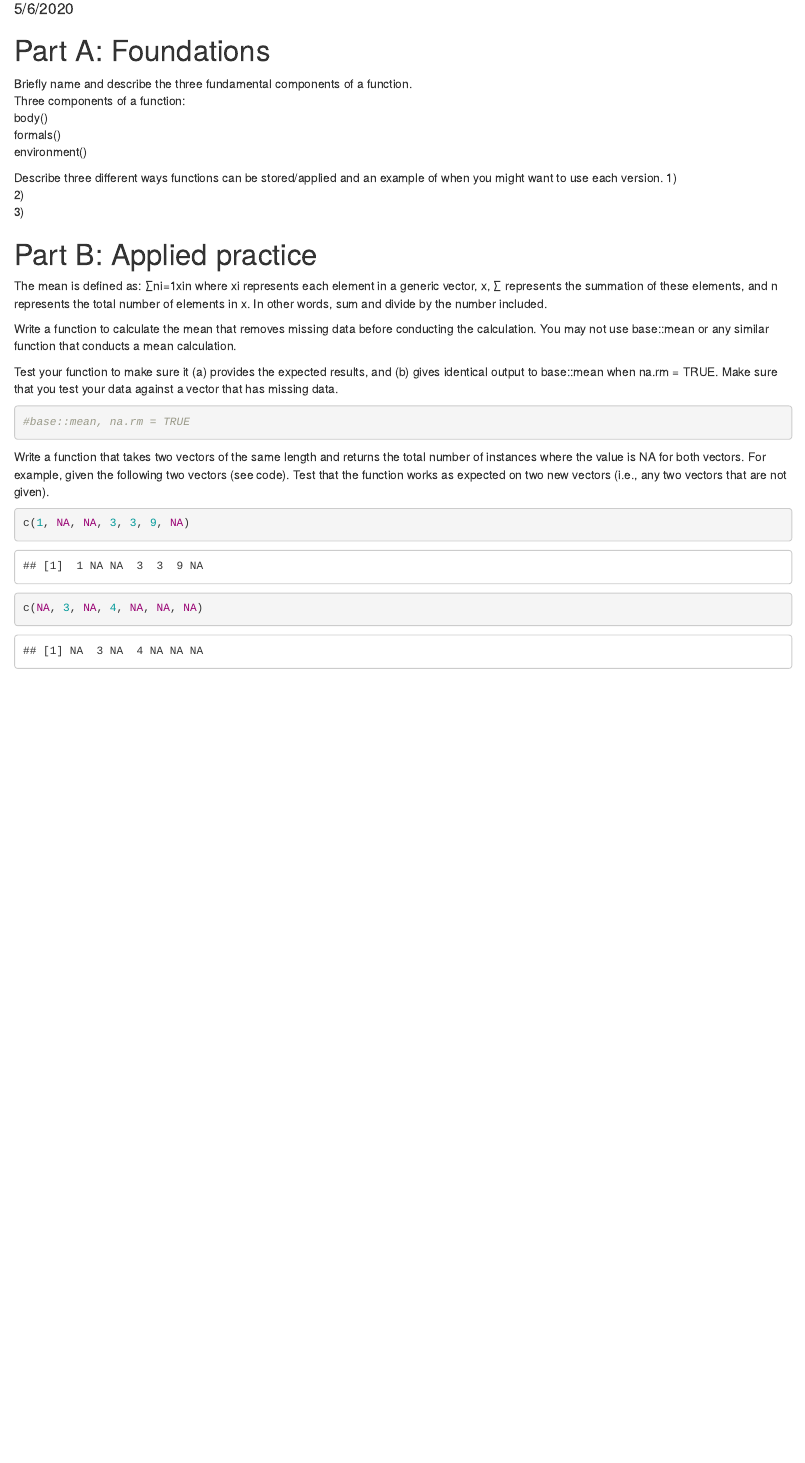
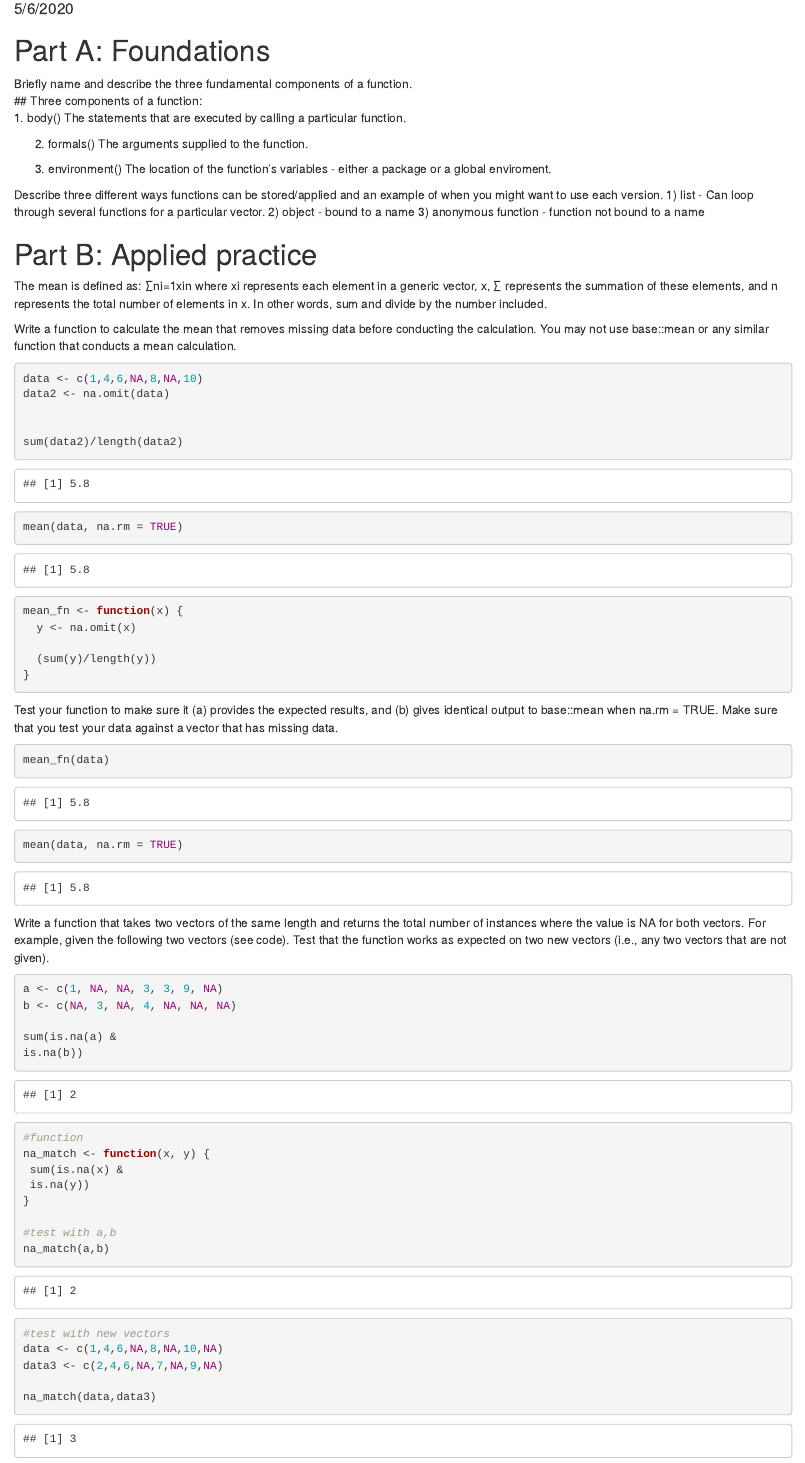
Before and after one commit to RowleyBrock/Lab3, an R Markdown document (Akhila_Lab3.Rmd): the page in a window 1100 px wide, from 100 px down. Rendered offline with R 4.5, knitr and Pandoc, with nearby package versions; some code elsewhere in the file could not run offline; common packages that the code uses without loading them are loaded.

Commit message:
updated lab

````diff
--- a/Akhila_Lab3.Rmd
+++ b/Akhila_Lab3.Rmd
@@ -11,15 +11,17 @@ knitr::opts_chunk$set(echo = TRUE)
 
 # Part A: Foundations
 Briefly name and describe the three fundamental components of a function.
-Three components of a function:
-body()
-formals()
-environment()
+## Three components of a function:
+1. body()  The statements that are executed by calling a particular function.
+
+2. formals() The arguments supplied to the function.
+
+3. environment()  The location of the function's variables - either a package or a global enviroment.
 
 Describe three different ways functions can be stored/applied and an example of when you might want to use each version.
-1)
-2)
-3)
+1)  list - Can loop through several functions for a particular vector.
+2)  object - bound to a name
+3)  anonymous function - function not bound to a name
 
 # Part B: Applied practice
 The mean is defined as:
@@ -28,19 +30,54 @@ The mean is defined as:
 Write a function to calculate the mean that removes missing data before conducting the calculation. You may not use base::mean or any similar function that conducts a mean calculation.
 ```{r mean_function}
 
+data <- c(1,4,6,NA,8,NA,10)
+data2 <- na.omit(data)
+
+
+sum(data2)/length(data2)
+mean(data, na.rm = TRUE)
+
+mean_fn <- function(x) {
+  y <- na.omit(x)
+
+  (sum(y)/length(y))
+}
+
+
+
 ```
 
 Test your function to make sure it (a) provides the expected results, and (b) gives identical output to base::mean when na.rm = TRUE. Make sure that you test your data against a vector that has missing data.
 ```{r test_function}
 
-#base::mean, na.rm = TRUE
+mean_fn(data)
+mean(data, na.rm = TRUE)
+
 ```
 
 Write a function that takes two vectors of the same length and returns the total number of instances where the value is NA for both vectors. For example, given the following two vectors (see code). Test that the function works as expected on two new vectors (i.e., any two vectors that are not given).
 ```{r vector_function}
 
-c(1, NA, NA, 3, 3, 9, NA)
-c(NA, 3, NA, 4, NA, NA, NA)
+a <- c(1, NA, NA, 3, 3, 9, NA)
+b <- c(NA, 3, NA, 4, NA, NA, NA)
+
+sum(is.na(a) &
+is.na(b))
+
+#function
+na_match <- function(x, y) {
+ sum(is.na(x) &
+ is.na(y))
+}
+
+#test with a,b
+na_match(a,b)
+
+#test with new vectors
+data <- c(1,4,6,NA,8,NA,10,NA)
+data3 <- c(2,4,6,NA,7,NA,9,NA)
+
+na_match(data,data3)
 
 # The function should return a value of 2, because the vectors are both NA at the third and seventh locations.
 ```
````
Also changed, not shown: Akhila_Lab3.Rmd (52 more changed lines).
